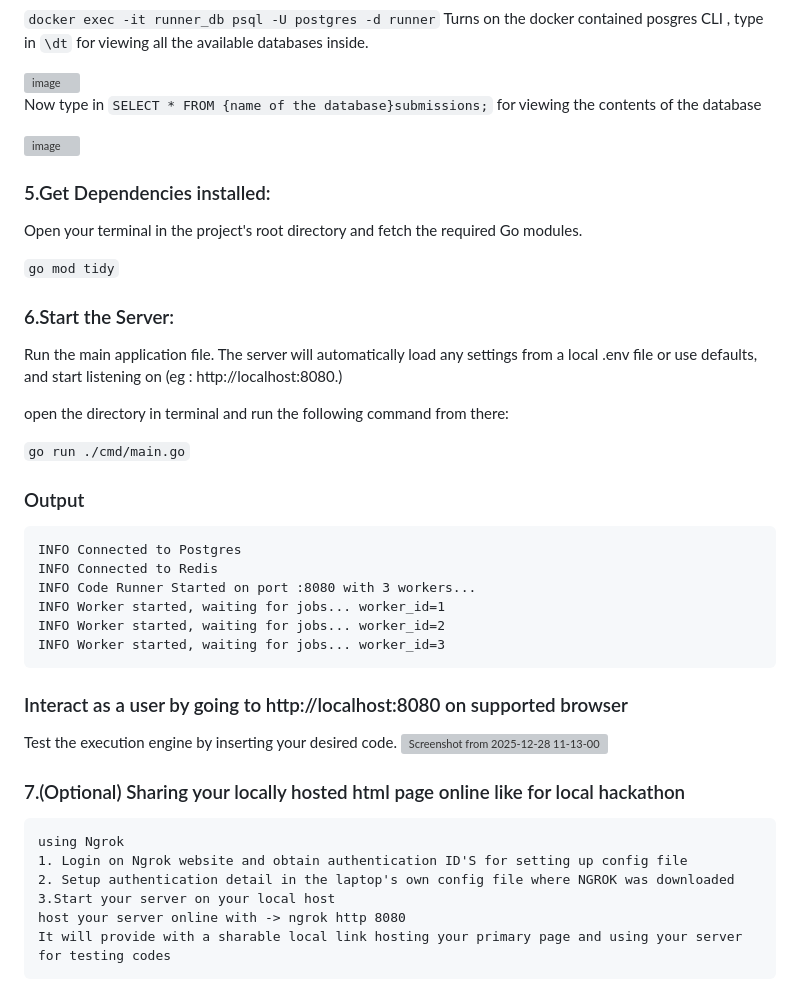
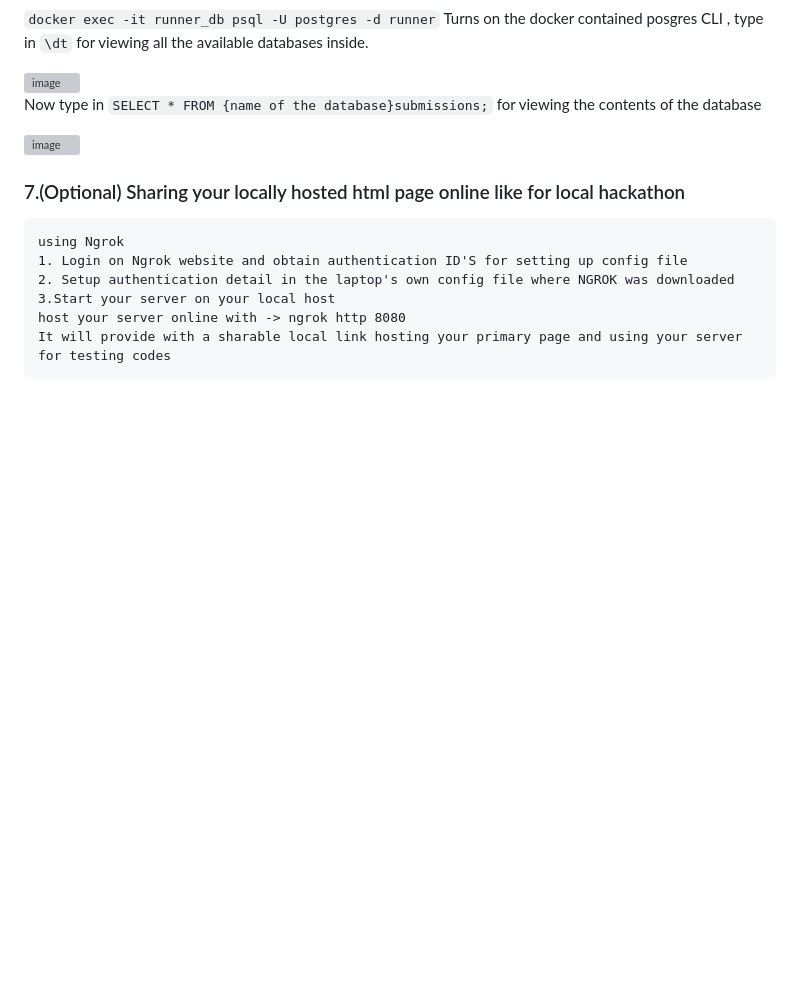
Before and after one commit to agarwalsoham993/Code-Execution-engine, a Markdown page: README.md, the part around one of its changes. Rendered like a GitHub page; blank space fills up the shorter version; grey boxes are pictures that could not be loaded.

````diff
--- a/README.md
+++ b/README.md
@@ -99,33 +153,6 @@ Now type in `SELECT * FROM {name of the database}submissions;` for viewing the c
 
 <img width="1467" height="137" alt="image" src="https://github.com/user-attachments/assets/8bc66cb8-b478-41c8-bcd7-cd7bc3f25ba7" />
 
-### 5.Get Dependencies installed:
-Open your terminal in the project's root directory and fetch the required Go modules.
-
-`go mod tidy`
-
-### 6.Start the Server:
-Run the main application file. The server will automatically load any settings from a local .env file or use defaults, and start listening on (eg : http://localhost:8080.)
-
-open the directory in terminal and run the following command from there:
-
-`go run ./cmd/main.go`
-
-
-### Output
-```
-INFO Connected to Postgres
-INFO Connected to Redis
-INFO Code Runner Started on port :8080 with 3 workers...
-INFO Worker started, waiting for jobs... worker_id=1
-INFO Worker started, waiting for jobs... worker_id=2
-INFO Worker started, waiting for jobs... worker_id=3
-```
-
-### Interact as a user by going to http://localhost:8080 on supported browser
-Test the execution engine by inserting your desired code.
-<img width="1844" height="823" alt="Screenshot from 2025-12-28 11-13-00" src="https://github.com/user-attachments/assets/b0eec81d-bf28-487d-bace-de0f2909a723" />
-
 ### 7.(Optional) Sharing your locally hosted html page online like for local hackathon
 ```{bash}
 using Ngrok
````
Also changed, not shown: other parts of README.md (+111 -57 lines), image-1.png (added), image.png (added), 5 other files.
